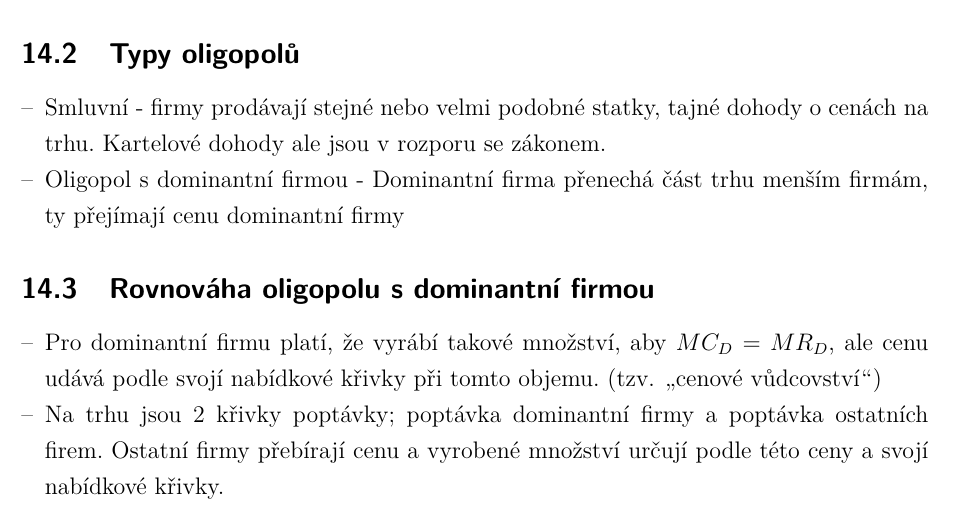
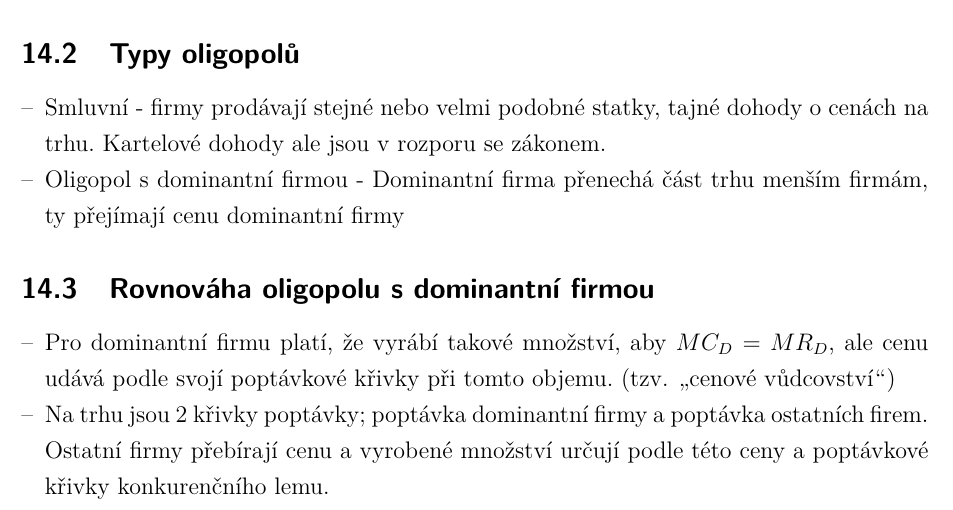
Before and after one commit to BorekZnovustvoritel/ek1, a LaTeX document (main.tex, which reads text/14.tex): part of page 33 of 59, cut so that both start at the same text. Compiled offline with pdfLaTeX; a LaTeX package or settings file that is missing is left out.

Commit message:
Update 14.tex

```diff
--- a/text/14.tex
+++ b/text/14.tex
@@ -16,7 +16,7 @@
 
 \subsection{Rovnováha oligopolu s dominantní firmou}
 \begin{itemize}
-    \item Pro dominantní firmu platí, že vyrábí takové množství, aby $MC_D=MR_D$, ale cenu udává podle svojí nabídkové křivky při tomto objemu. (tzv. \uv{cenové vůdcovství})
-    \item Na trhu jsou 2 křivky poptávky; poptávka dominantní firmy a poptávka ostatních firem. Ostatní firmy přebírají cenu a vyrobené množství určují podle této ceny a svojí nabídkové křivky.
+    \item Pro dominantní firmu platí, že vyrábí takové množství, aby $MC_D=MR_D$, ale cenu udává podle svojí poptávkové křivky při tomto objemu. (tzv. \uv{cenové vůdcovství})
+    \item Na trhu jsou 2 křivky poptávky; poptávka dominantní firmy a poptávka ostatních firem. Ostatní firmy přebírají cenu a vyrobené množství určují podle této ceny a poptávkové křivky konkurenčního lemu.
 \end{itemize}
 \includegraphics[width=16cm]{images/14_rovnovaha.png}
```
